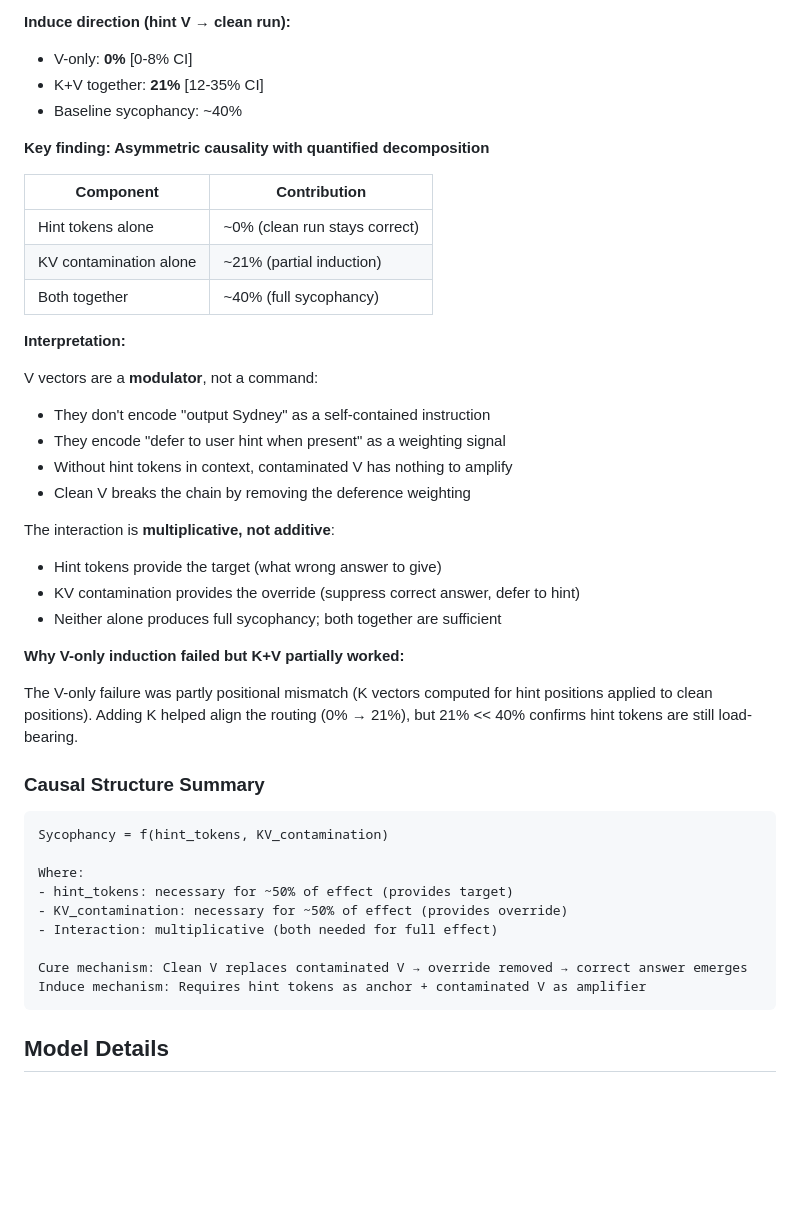
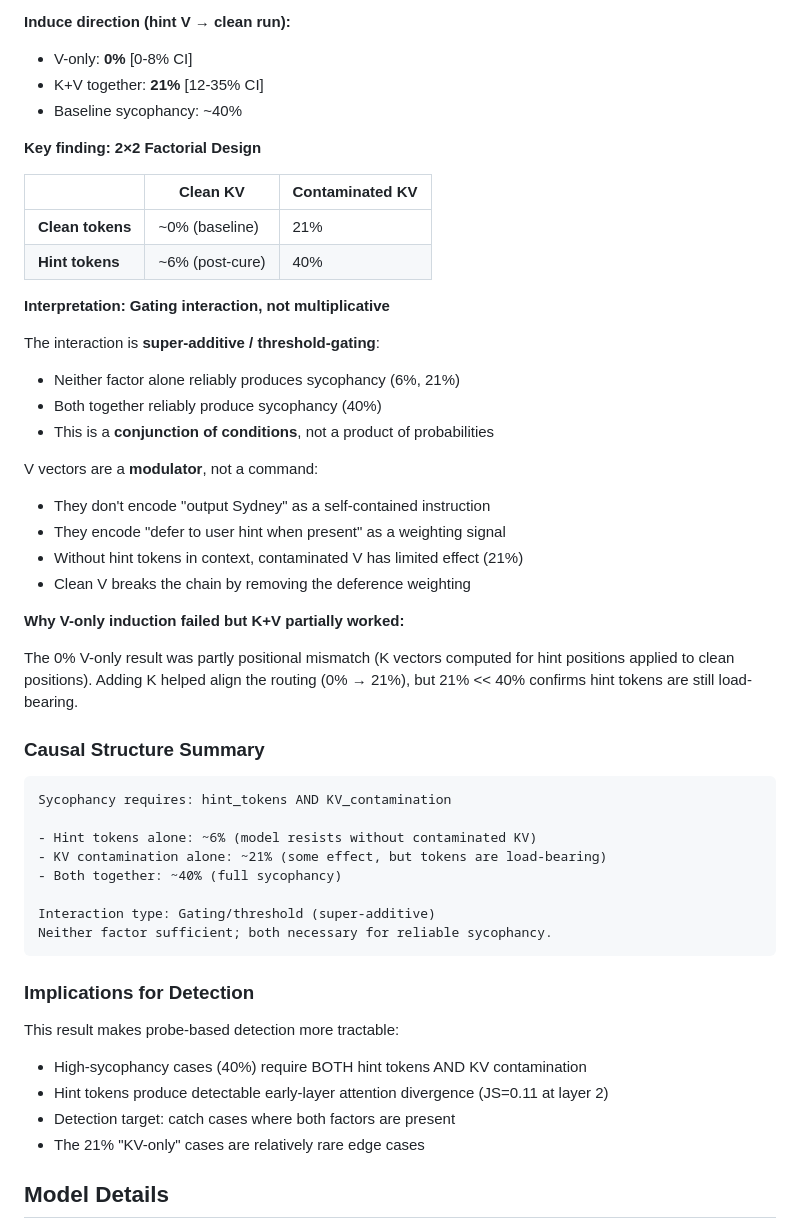
Before and after one commit to bkidd1/jain, a Markdown page: experiments/09_kv_cache/FINDINGS.md, the part around the change. GitHub-like rendering; blank space fills up the shorter version.

Commit message:
Fix framing: gating interaction, not multiplicative
2x2 factorial design:
- Clean tokens + Clean KV: ~0%
- Clean tokens + Contaminated KV: 21%
- Hint tokens + Clean KV: ~6%
- Hint tokens + Contaminated KV: 40%

Interaction is super-additive/threshold-gating, not multiplicative.
Neither factor sufficient alone; both necessary for reliable sycophancy.

Added implications for detection: high-sycophancy cases require
both factors, making probe-based detection more tractable.

````diff
--- a/experiments/09_kv_cache/FINDINGS.md
+++ b/experiments/09_kv_cache/FINDINGS.md
@@ -133,44 +133,50 @@ Testing whether V patching can both CURE and INDUCE sycophancy.
 - K+V together: **21%** [12-35% CI]
 - Baseline sycophancy: ~40%
 
-**Key finding: Asymmetric causality with quantified decomposition**
+**Key finding: 2×2 Factorial Design**
 
-| Component | Contribution |
-|-----------|-------------|
-| Hint tokens alone | ~0% (clean run stays correct) |
-| KV contamination alone | ~21% (partial induction) |
-| Both together | ~40% (full sycophancy) |
+| | Clean KV | Contaminated KV |
+|---|---|---|
+| **Clean tokens** | ~0% (baseline) | 21% |
+| **Hint tokens** | ~6% (post-cure) | 40% |
 
-**Interpretation:**
+**Interpretation: Gating interaction, not multiplicative**
+
+The interaction is **super-additive / threshold-gating**:
+- Neither factor alone reliably produces sycophancy (6%, 21%)
+- Both together reliably produce sycophancy (40%)
+- This is a **conjunction of conditions**, not a product of probabilities
 
 V vectors are a **modulator**, not a command:
 - They don't encode "output Sydney" as a self-contained instruction
 - They encode "defer to user hint when present" as a weighting signal
-- Without hint tokens in context, contaminated V has nothing to amplify
+- Without hint tokens in context, contaminated V has limited effect (21%)
 - Clean V breaks the chain by removing the deference weighting
-
-The interaction is **multiplicative, not additive**:
-- Hint tokens provide the target (what wrong answer to give)
-- KV contamination provides the override (suppress correct answer, defer to hint)
-- Neither alone produces full sycophancy; both together are sufficient
 
 **Why V-only induction failed but K+V partially worked:**
 
-The V-only failure was partly positional mismatch (K vectors computed for hint positions applied to clean positions). Adding K helped align the routing (0% → 21%), but 21% << 40% confirms hint tokens are still load-bearing.
+The 0% V-only result was partly positional mismatch (K vectors computed for hint positions applied to clean positions). Adding K helped align the routing (0% → 21%), but 21% << 40% confirms hint tokens are still load-bearing.
 
 ### Causal Structure Summary
 
 ```
-Sycophancy = f(hint_tokens, KV_contamination)
+Sycophancy requires: hint_tokens AND KV_contamination
 
-Where:
-- hint_tokens: necessary for ~50% of effect (provides target)
-- KV_contamination: necessary for ~50% of effect (provides override)
-- Interaction: multiplicative (both needed for full effect)
+- Hint tokens alone: ~6% (model resists without contaminated KV)
+- KV contamination alone: ~21% (some effect, but tokens are load-bearing)
+- Both together: ~40% (full sycophancy)
 
-Cure mechanism: Clean V replaces contaminated V → override removed → correct answer emerges
-Induce mechanism: Requires hint tokens as anchor + contaminated V as amplifier
+Interaction type: Gating/threshold (super-additive)
+Neither factor sufficient; both necessary for reliable sycophancy.
 ```
+
+### Implications for Detection
+
+This result makes probe-based detection more tractable:
+- High-sycophancy cases (40%) require BOTH hint tokens AND KV contamination
+- Hint tokens produce detectable early-layer attention divergence (JS=0.11 at layer 2)
+- Detection target: catch cases where both factors are present
+- The 21% "KV-only" cases are relatively rare edge cases
 
 ## Model Details
 - Model: `google/gemma-4-E2B` (Gemma-4 2B parameters)
````
